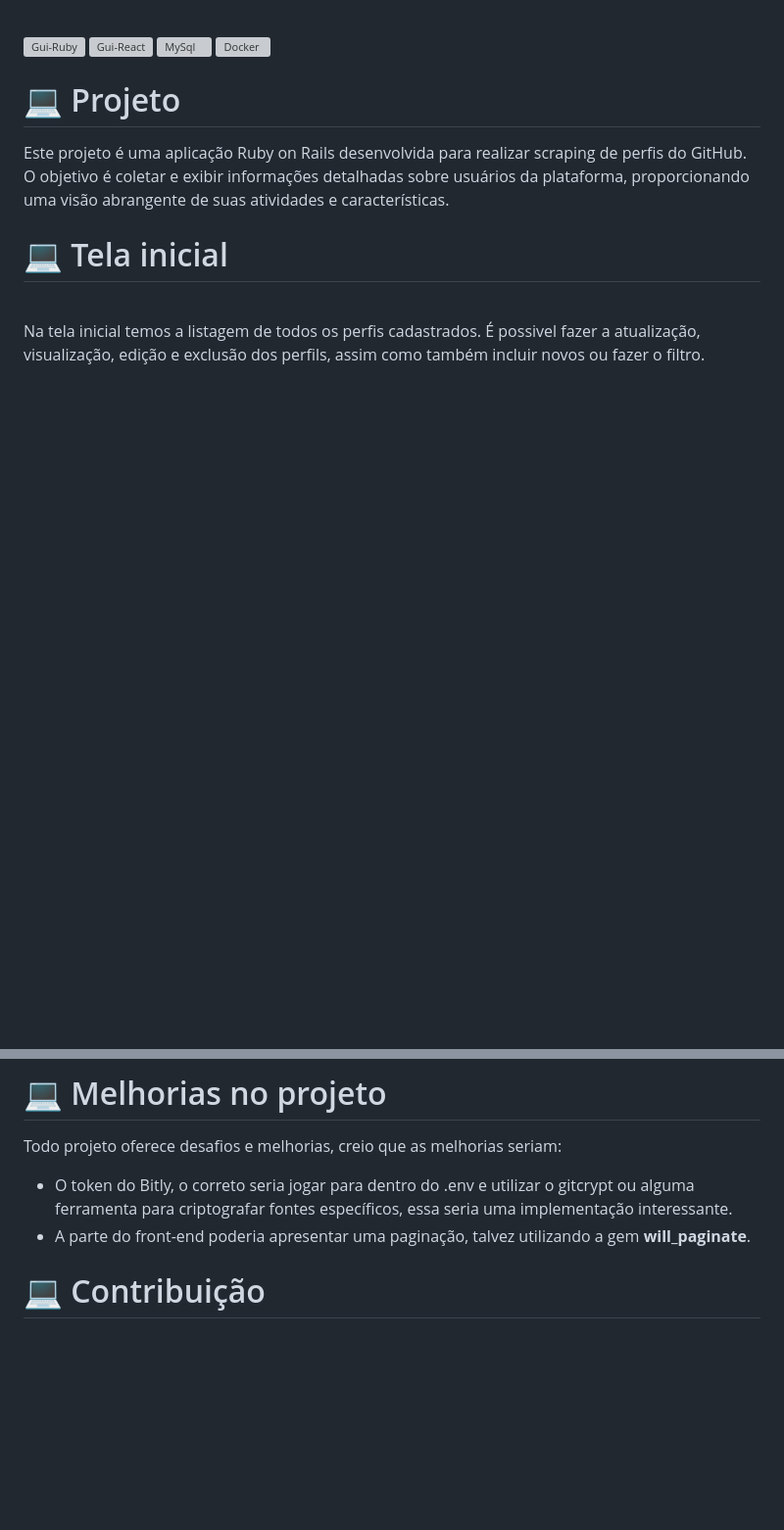
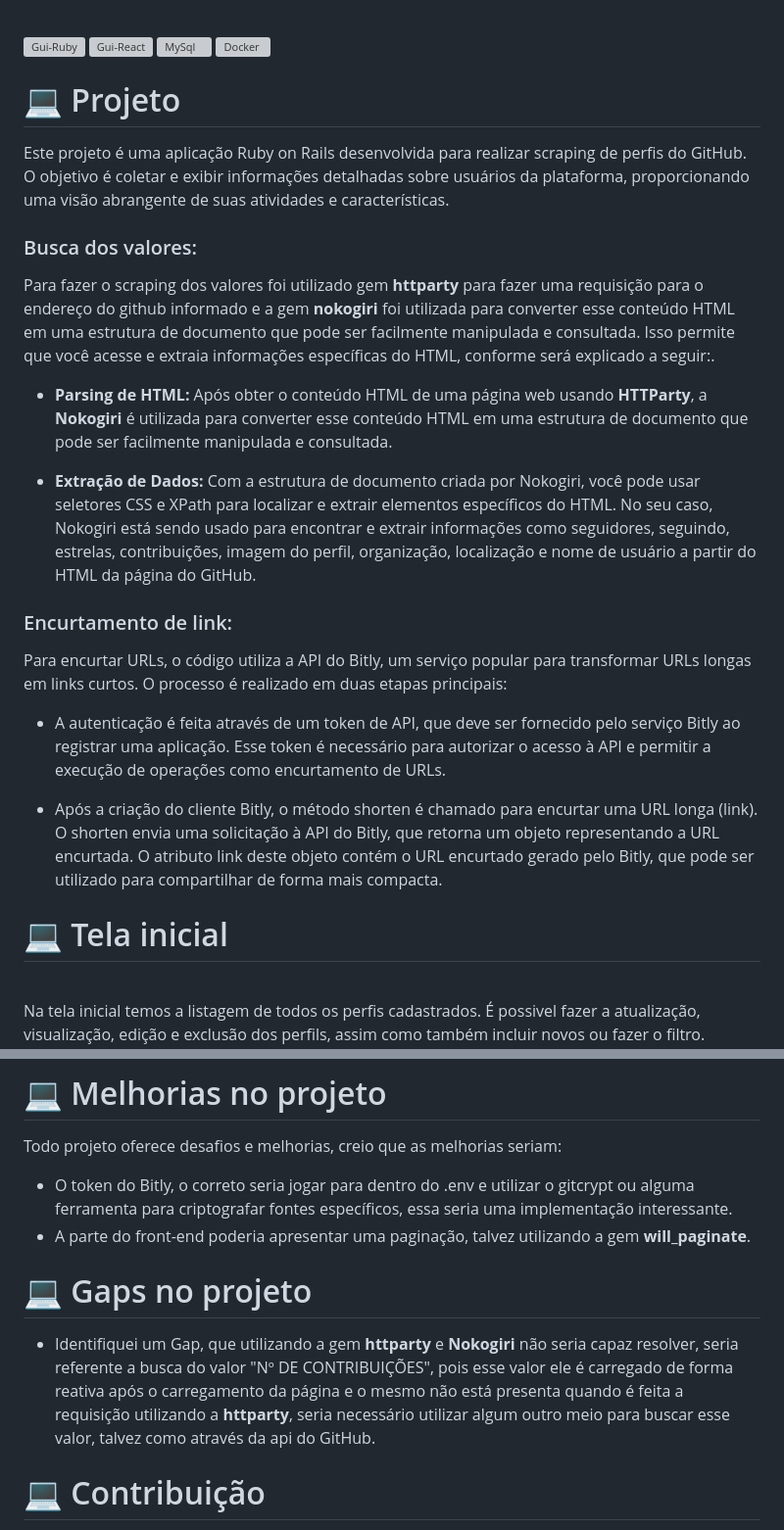
Before and after one commit to GUIFRE88/scraping, a Markdown page: README.md, 2 parts joined by grey strips. Shown at 98% size. GitHub-like rendering; blank space fills up the shorter version; grey boxes are pictures that could not be loaded.

```diff
--- a/README.md
+++ b/README.md
@@ -26,6 +26,22 @@ Esse projeto foi desenvolvido com as seguintes tecnologias:
 # 💻 Projeto
 
 Este projeto é uma aplicação Ruby on Rails desenvolvida para realizar scraping de perfis do GitHub. O objetivo é coletar e exibir informações detalhadas sobre usuários da plataforma, proporcionando uma visão abrangente de suas atividades e características.
+
+### Busca dos valores:
+Para fazer o scraping dos valores foi utilizado gem <b>httparty</b> para fazer uma requisição para o endereço do github informado e a gem <b>nokogiri</b> foi utilizada para converter esse conteúdo HTML em uma estrutura de documento que pode ser facilmente manipulada e consultada.
+Isso permite que você acesse e extraia informações específicas do HTML, conforme será explicado a seguir:.
+
+* <b>Parsing de HTML:</b> Após obter o conteúdo HTML de uma página web usando <b>HTTParty</b>, a <b>Nokogiri</b> é utilizada para converter esse conteúdo HTML em uma estrutura de documento que pode ser facilmente manipulada e consultada.
+
+* <b>Extração de Dados:</b> Com a estrutura de documento criada por Nokogiri, você pode usar seletores CSS e XPath para localizar e extrair elementos específicos do HTML. No seu caso, Nokogiri está sendo usado para encontrar e extrair informações como seguidores, seguindo, estrelas, contribuições, imagem do perfil, organização, localização e nome de usuário a partir do HTML da página do GitHub.
+
+### Encurtamento de link:
+
+Para encurtar URLs, o código utiliza a API do Bitly, um serviço popular para transformar URLs longas em links curtos. O processo é realizado em duas etapas principais:
+
+* A autenticação é feita através de um token de API, que deve ser fornecido pelo serviço Bitly ao registrar uma aplicação. Esse token é necessário para autorizar o acesso à API e permitir a execução de operações como encurtamento de URLs.
+
+* Após a criação do cliente Bitly, o método shorten é chamado para encurtar uma URL longa (link). O shorten envia uma solicitação à API do Bitly, que retorna um objeto representando a URL encurtada. O atributo link deste objeto contém o URL encurtado gerado pelo Bitly, que pode ser utilizado para compartilhar de forma mais compacta.
 
 #  💻 Tela inicial
 <br>
@@ -107,6 +123,9 @@ Todo projeto oferece desafios e melhorias, creio que as melhorias seriam:
  * O token do Bitly, o correto seria jogar para dentro do .env e utilizar o gitcrypt ou alguma ferramenta para criptografar fontes específicos, essa seria uma implementação interessante.
  * A parte do front-end poderia apresentar uma paginação, talvez utilizando a gem <b>will_paginate</b>.
 
+#  💻 Gaps no projeto
+
+* Identifiquei um Gap, que utilizando a gem <b>httparty</b>  e <b>Nokogiri</b> não seria capaz resolver, seria referente a busca do valor "Nº DE CONTRIBUIÇÕES", pois esse valor ele é carregado de forma reativa após o carregamento da página e o mesmo não está presenta quando é feita a requisição utilizando a <b>httparty</b>, seria necessário utilizar algum outro meio para buscar esse valor, talvez como através da api do GitHub.
 
 # 💻 Contribuição
 Sinta-se à vontade para contribuir com melhorias ou correções! Para isso, faça um fork do repositório, crie uma branch com suas alterações e envie um pull request.
```
